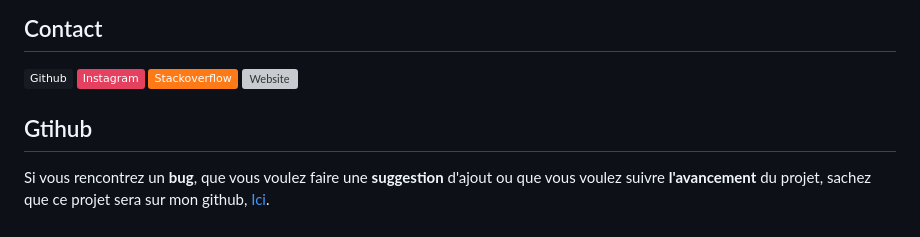
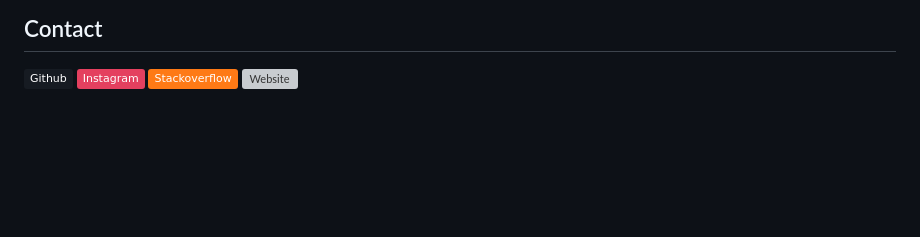
Before and after one commit to TheMisterObvious/IDLSolitaire, a Markdown page: README.md, the part around the change. Drawn GitHub-style; badges without logos; blank space fills up the shorter version; grey boxes are pictures that could not be loaded.

```diff
--- a/README.md
+++ b/README.md
@@ -78,8 +78,3 @@ Il vous est possible de le modifier autant que vous le souhaitez, aucun citation
 ## Contact
 
 [![Github](https://img.shields.io/badge/Github-%23161b22.svg?logo=Github&logoColor=white)](https://github.com/TheMisterObvious) [![Instagram](https://img.shields.io/badge/Instagram-%23E4405F.svg?logo=Instagram&logoColor=white)](https://instagram.com/th3misterobvious) [![Stack Overflow](https://img.shields.io/badge/-Stackoverflow-FE7A16?logo=stack-overflow&logoColor=white)](https://stackoverflow.com/users/20817296) [![Website](https://img.shields.io/website?down_color=red&down_message=down&up_color=green&up_message=up&url=https%3A%2F%2Fstudio-evident.fr)](https://studio-evident.fr)
-<br>
-
-## Gtihub
-
-Si vous rencontrez un **bug**, que vous voulez faire une **suggestion** d'ajout ou que vous voulez suivre **l'avancement** du projet, sachez que ce projet sera sur mon github, [Ici](https://github.com/TheMisterObvious/IDLSolitaire).
```
